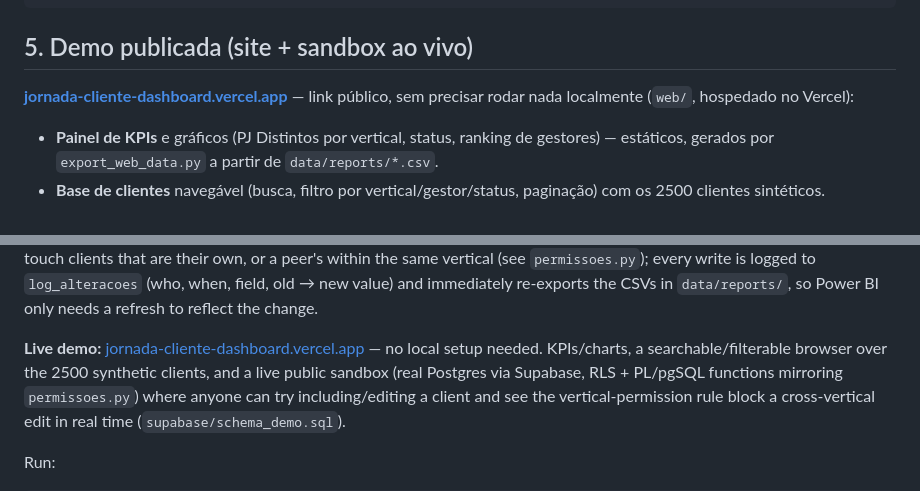
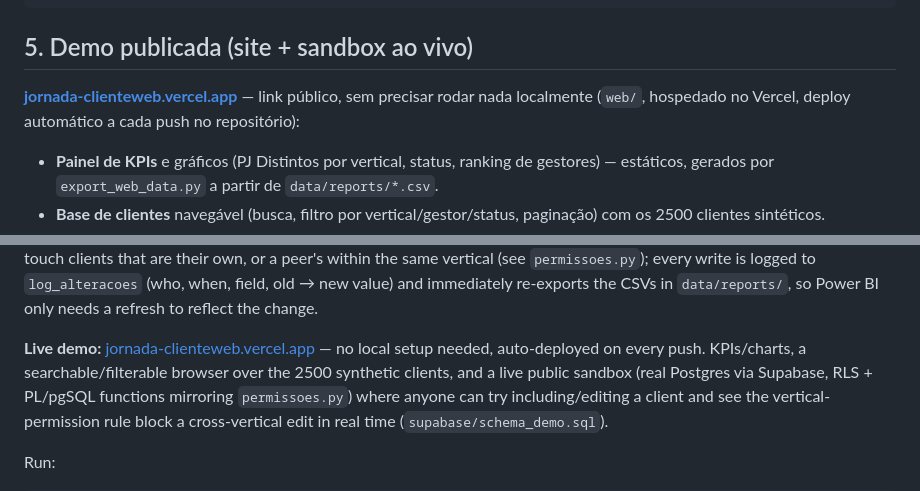
Before and after one commit to ProjectForm/JornadaCliente, a Markdown page: README.md, 2 parts joined by grey strips. GitHub-like rendering.

Commit message:
Atualiza link do site publicado no README
O projeto Vercel ligado ao repo (deploy automatico a cada push) e
jornada-clienteweb.vercel.app -- o link anterior (jornada-cliente-dashboard)
era de um deploy manual avulso, sem auto-deploy.

Co-Authored-By: Claude Sonnet 5 <noreply@anthropic.com>

```diff
--- a/README.md
+++ b/README.md
@@ -63,9 +63,9 @@ python adicionar_cliente.py   # menu interativo: login por ID de gestor, depois
 
 ## 5. Demo publicada (site + sandbox ao vivo)
 
-**[jornada-cliente-dashboard.vercel.app](https://jornada-cliente-dashboard-4ytdsddb7-juans-projects-8d3a43dc.vercel.app)** —
+**[jornada-clienteweb.vercel.app](https://jornada-clienteweb.vercel.app)** —
 link público, sem precisar rodar nada localmente (`web/`, hospedado no
-Vercel):
+Vercel, deploy automático a cada push no repositório):
 
 - **Painel de KPIs** e gráficos (PJ Distintos por vertical, status,
   ranking de gestores) — estáticos, gerados por `export_web_data.py` a partir
@@ -138,8 +138,8 @@ to `log_alteracoes` (who, when, field, old → new value) and immediately
 re-exports the CSVs in `data/reports/`, so Power BI only needs a refresh to
 reflect the change.
 
-**Live demo:** [jornada-cliente-dashboard.vercel.app](https://jornada-cliente-dashboard-4ytdsddb7-juans-projects-8d3a43dc.vercel.app) —
-no local setup needed. KPIs/charts, a searchable/filterable browser over the
+**Live demo:** [jornada-clienteweb.vercel.app](https://jornada-clienteweb.vercel.app) —
+no local setup needed, auto-deployed on every push. KPIs/charts, a searchable/filterable browser over the
 2500 synthetic clients, and a live public sandbox (real Postgres via
 Supabase, RLS + PL/pgSQL functions mirroring `permissoes.py`) where anyone
 can try including/editing a client and see the vertical-permission rule
```
